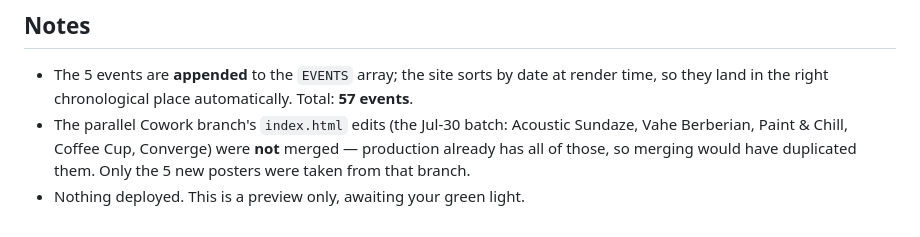
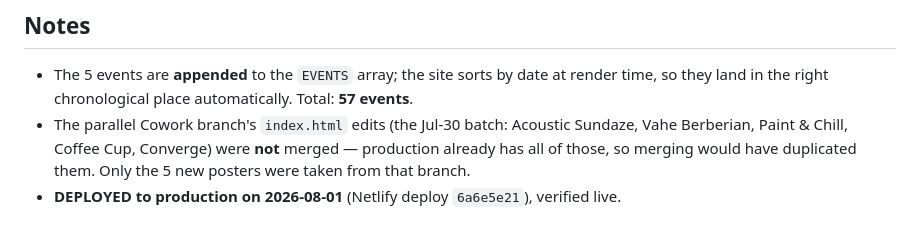
Before and after one commit to armenianeventsla/calendar, a Markdown page: deploy-previews/2026-08-01/README.md, the part around the change. Drawn GitHub-style.

```diff
--- a/deploy-previews/2026-08-01/README.md
+++ b/deploy-previews/2026-08-01/README.md
@@ -53,4 +53,4 @@ changed the description line "RSVP via the QR code on the flyer" → "RSVP via t
   Vahe Berberian, Paint & Chill, Coffee Cup, Converge) were **not** merged — production
   already has all of those, so merging would have duplicated them. Only the 5 new posters
   were taken from that branch.
-- Nothing deployed. This is a preview only, awaiting your green light.
+- **DEPLOYED to production on 2026-08-01** (Netlify deploy `6a6e5e21`), verified live.
```
Also changed, not shown: docs/CHANGELOG.md (+2 -1 lines).
